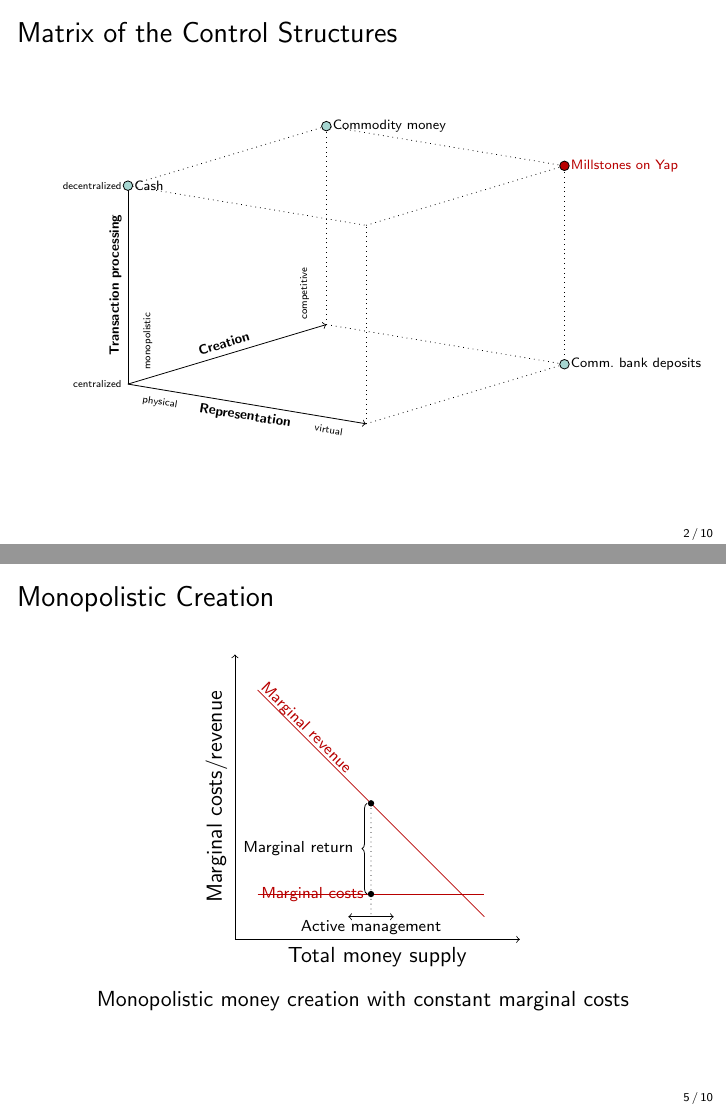
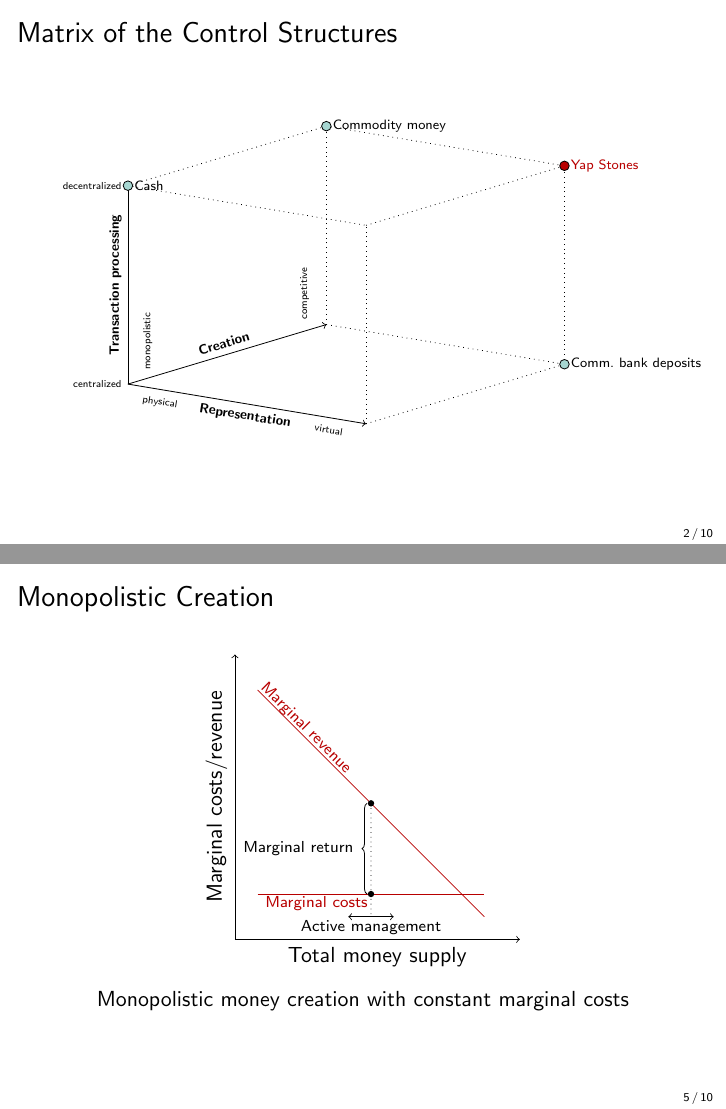
Before and after one commit to cifunibas/Bitcoin-Blockchain-Cryptoassets, LaTeX slides (slides/control_structures.tex, which reads assets/figures/cube_yap.tex, assets/figures/monopolistic_creation.tex): pages 9 and 19 of 34, joined at a grey line. Compiled offline with pdfLaTeX; a LaTeX package or settings file that is missing is left out.

Commit message:
Fix: Minor changes. Typos and story flow

```diff
--- a/assets/figures/cube_yap.tex
+++ b/assets/figures/cube_yap.tex
@@ -25,7 +25,7 @@
 
      \uncover<4->{\alt<4>{\draw[fill=focus] (11,0.5) circle (0.12cm) node[right,color=black] {\scriptsize{Comm.\ bank deposits}};}{\draw[fill=highlight] (11,0.5) circle (0.12cm) node[right,color=black] {\scriptsize{Comm.\ bank deposits}};}}
 
-     \uncover<5->{\draw[fill=focus] (11,5.5) circle (0.12cm) node[right,color=focus] {\scriptsize{Millstones on Yap}};}
+     \uncover<5->{\draw[fill=focus] (11,5.5) circle (0.12cm) node[right,color=focus] {\scriptsize{Yap Stones}};}
 
      \draw[color=black] plot (0,0)                  node[left, rotate = 0] {\tiny{centralized}};
      \draw[color=black] plot (0,5)                  node[left, rotate = 0] {\tiny{decentralized}};
--- a/assets/figures/monopolistic_creation.tex
+++ b/assets/figures/monopolistic_creation.tex
@@ -11,7 +11,7 @@
 			\draw[->] (0) -- ([yshift = 8pt] 1y) node[midway, above, rotate = 90] {Marginal costs/revenue};
 
 		% MC
-			\draw[focus] (0.5, 1) node[below = 5pt, right = -2pt]{\scriptsize{Marginal costs}} -- (5.5, 1) ;
+			\draw[focus] (0.5, 1) node[below = 5pt, right ]{\scriptsize{Marginal costs}} -- (5.5, 1) ;
 
 		% MR
 			\draw[focus] (0.5, 5.5) node[rotate = -45, above = 5pt, right]{\scriptsize{Marginal revenue}} -- (5.5, 0.5);
```
Also changed, not shown: slides/control_structures.tex (+2 -2 lines).
